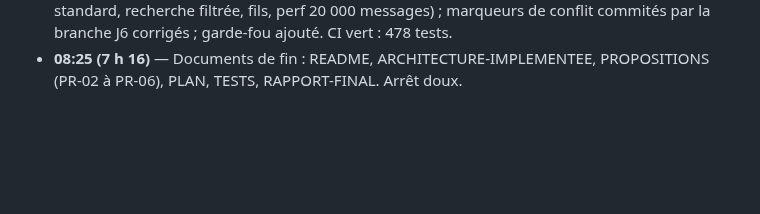
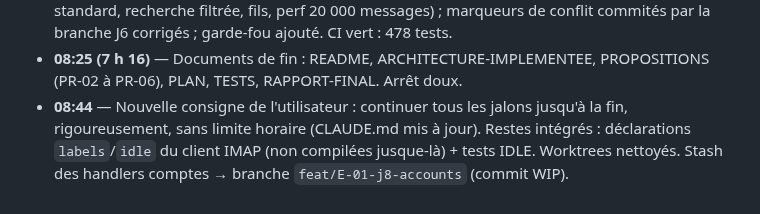
Before and after one commit to nnoah29/MIRA, a Markdown page: docs/ETAT/JOURNAL.md, the part around the change. Rendered like a GitHub page; blank space fills up the shorter version.

Commit message:
docs: user instruction to continue all milestones without time limit
Co-Authored-By: Claude Opus 5.5 <noreply@anthropic.com>

```diff
--- a/docs/ETAT/JOURNAL.md
+++ b/docs/ETAT/JOURNAL.md
@@ -17,3 +17,4 @@
 - **08:20 (7 h 11)** — Nouvelle reprise après redémarrage de session. Les agents J5a, J6 et J7b s'étaient arrêtés ; J7b n'avait rien commité (abandonné). Handlers comptes/identités/auth de la façade inachevés mis en `git stash` (ne compilaient pas).
 - **08:22** — J5a fusionné (client IMAP de haut niveau, MIME tolérant). J6 fusionné (lectures, vues standard, recherche filtrée, fils, perf 20 000 messages) ; marqueurs de conflit commités par la branche J6 corrigés ; garde-fou ajouté. CI vert : 478 tests.
 - **08:25 (7 h 16)** — Documents de fin : README, ARCHITECTURE-IMPLEMENTEE, PROPOSITIONS (PR-02 à PR-06), PLAN, TESTS, RAPPORT-FINAL. Arrêt doux.
+- **08:44** — Nouvelle consigne de l'utilisateur : continuer tous les jalons jusqu'à la fin, rigoureusement, sans limite horaire (CLAUDE.md mis à jour). Restes intégrés : déclarations `labels`/`idle` du client IMAP (non compilées jusque-là) + tests IDLE. Worktrees nettoyés. Stash des handlers comptes → branche `feat/E-01-j8-accounts` (commit WIP).
```
Also changed, not shown: CLAUDE.md (+1 -1 lines).
